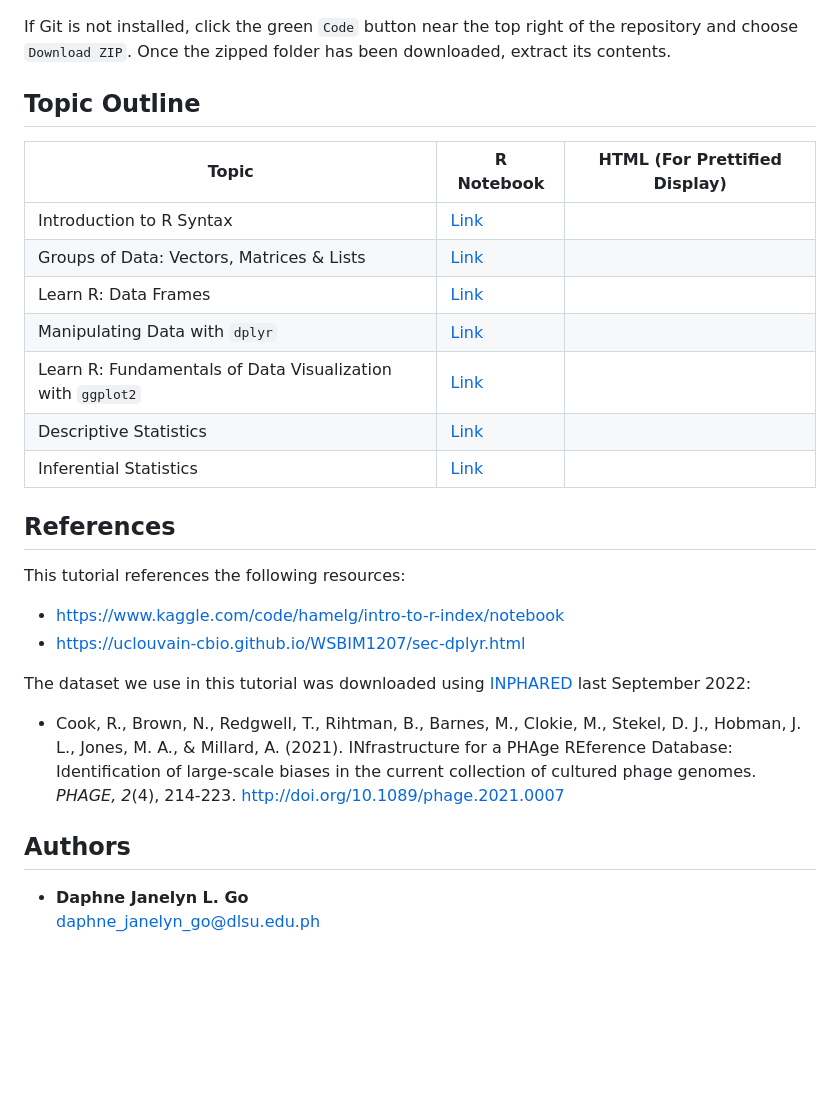
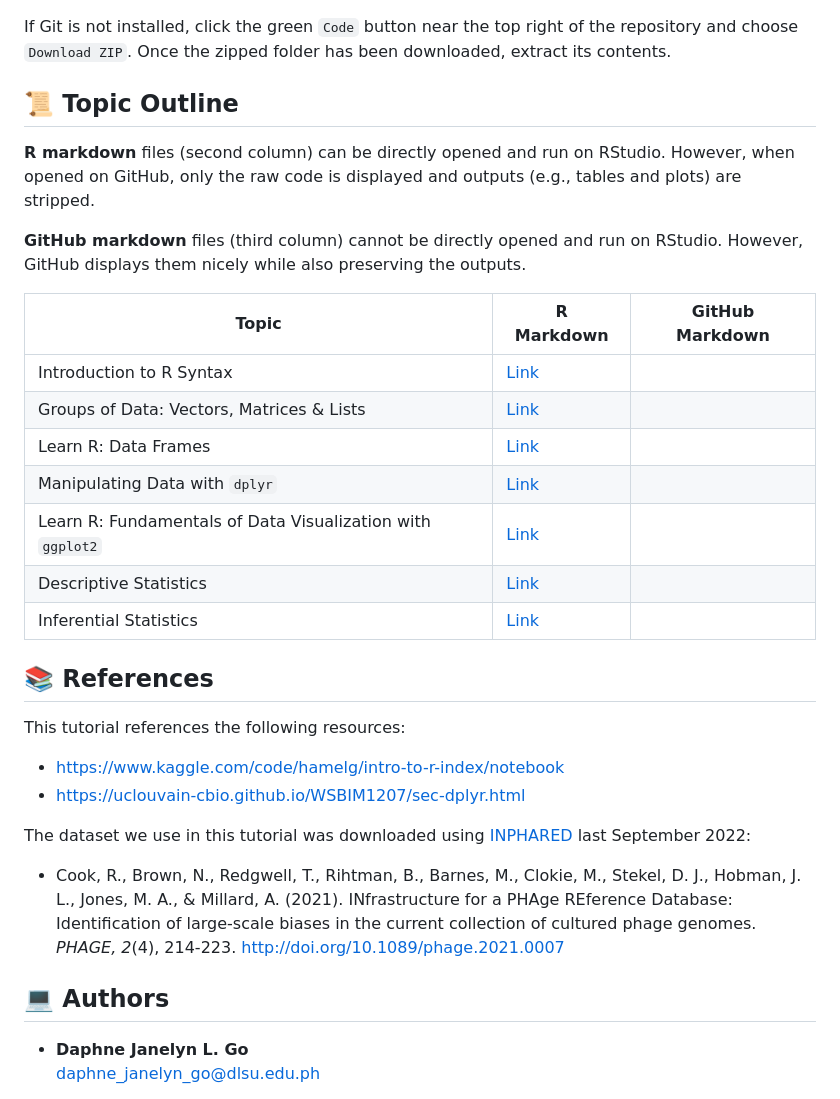
Before and after one commit to bioinfodlsu/basic-r-tutorial, a Markdown page: README.md, the part around the change printed below. GitHub-like rendering; blank space fills up the shorter version.

Commit message:
Add emoji to headers, and add difference between GitHub and R markdown

```diff
--- a/README.md
+++ b/README.md
@@ -23,9 +23,13 @@ git clone https://github.com/bioinfodlsu/basic-r-tutorial
 
 If Git is not installed, click the green `Code` button near the top right of the repository and choose `Download ZIP`. Once the zipped folder has been downloaded, extract its contents.
 
-## Topic Outline
+## 📜 Topic Outline
 
-Topic | R Notebook | HTML (For Prettified Display)
+**R markdown** files (second column) can be directly opened and run on RStudio. However, when opened on GitHub, only the raw code is displayed and outputs (e.g., tables and plots) are stripped.
+
+**GitHub markdown** files (third column) cannot be directly opened and run on RStudio. However, GitHub displays them nicely while also preserving the outputs.
+
+Topic | R Markdown | GitHub Markdown
 -- | -- | --
 Introduction to R Syntax | [Link](https://github.com/bioinfodlsu/basic-r-tutorial/blob/main/1.%20Introduction%20to%20R%20Syntax.Rmd)
 Groups of Data: Vectors, Matrices & Lists | [Link](https://github.com/bioinfodlsu/basic-r-tutorial/blob/main/2.%20Groups%20of%20Data%20-%20Vectors%2C%20Matrices%20%26%20Lists.Rmd)
@@ -35,7 +39,7 @@ Learn R: Fundamentals of Data Visualization with `ggplot2` | [Link](https://gith
 Descriptive Statistics | [Link](https://github.com/bioinfodlsu/basic-r-tutorial/blob/main/6.%20Descriptive%20Statistics.Rmd)
 Inferential Statistics | [Link](https://github.com/bioinfodlsu/basic-r-tutorial/blob/main/7.%20Inferential%20Statistics.Rmd)
 
-## References
+## 📚 References
 
 This tutorial references the following resources:
 - https://www.kaggle.com/code/hamelg/intro-to-r-index/notebook
@@ -44,7 +48,7 @@ This tutorial references the following resources:
 The dataset we use in this tutorial was downloaded using [INPHARED](http://doi.org/10.1089/phage.2021.0007) last September 2022:
 - Cook, R., Brown, N., Redgwell, T., Rihtman, B., Barnes, M., Clokie, M., Stekel, D. J., Hobman, J. L., Jones, M. A., & Millard, A. (2021). INfrastructure for a PHAge REference Database: Identification of large-scale biases in the current collection of cultured phage genomes. _PHAGE, 2_(4), 214-223. http://doi.org/10.1089/phage.2021.0007
 
-## Authors
+## 💻 Authors
 
 - **Daphne Janelyn L. Go** <br>
   daphne_janelyn_go@dlsu.edu.ph
```
Also changed, not shown: other parts of README.md (+1 -1 lines).
